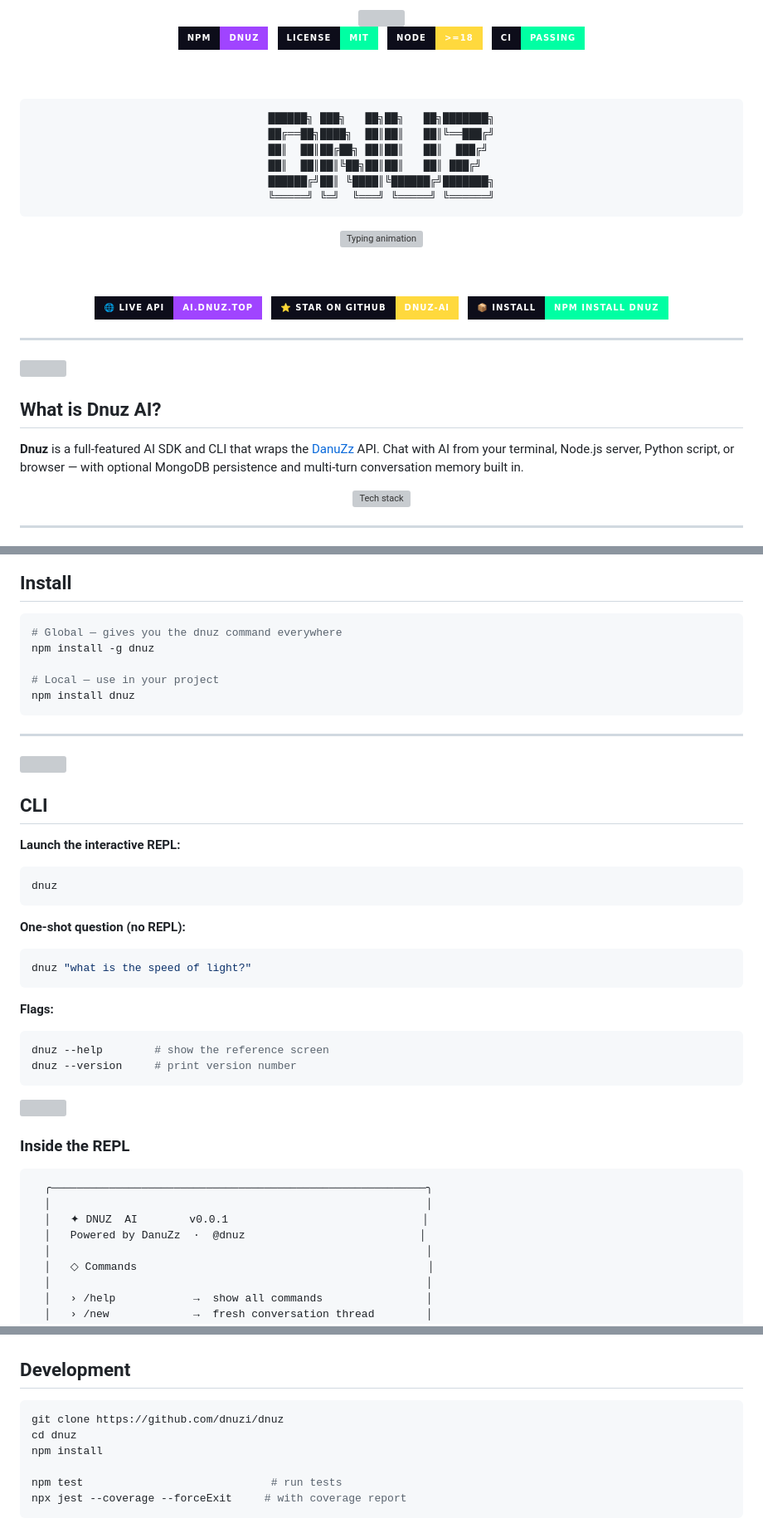
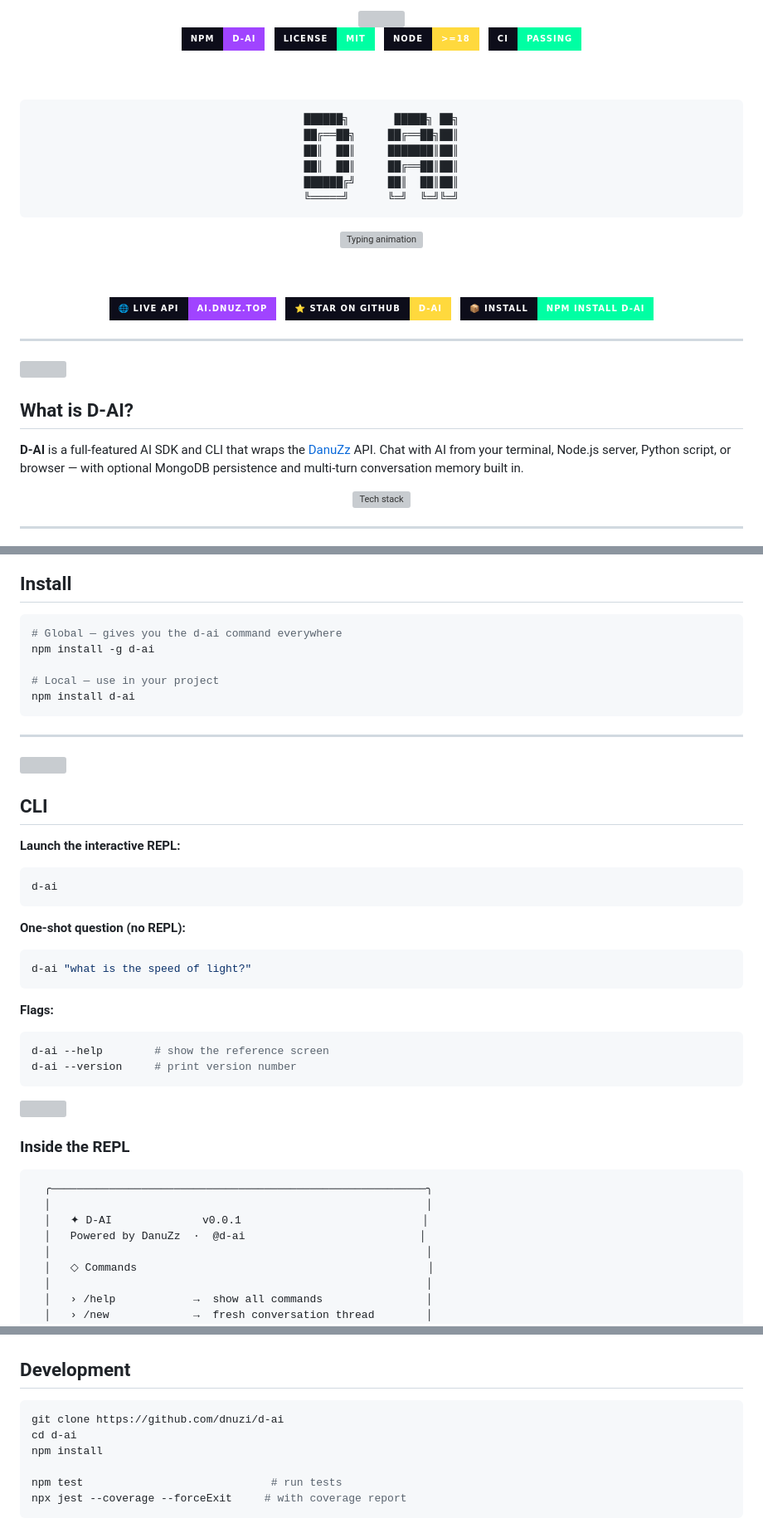
Before and after one commit to dnuzi/dnuzi-ai, a Markdown page: README.md, 3 parts joined by grey strips. Shown at 83% size. Drawn GitHub-style; badges without logos; grey boxes are pictures that could not be loaded.

````diff
--- a/README.md
+++ b/README.md
@@ -4,7 +4,7 @@
 
 <br/>
 
-<img src="https://img.shields.io/badge/npm-dnuz-a044ff?style=for-the-badge&labelColor=0d0d1a&logo=npm&logoColor=white" alt="npm"/>
+<img src="https://img.shields.io/badge/npm-d--ai-a044ff?style=for-the-badge&labelColor=0d0d1a&logo=npm&logoColor=white" alt="npm"/>
 &nbsp;
 <img src="https://img.shields.io/badge/license-MIT-00ffa3?style=for-the-badge&labelColor=0d0d1a" alt="license"/>
 &nbsp;
@@ -15,12 +15,12 @@
 <br/><br/>
 
 ```
-██████╗ ███╗   ██╗██╗   ██╗███████╗
-██╔══██╗████╗  ██║██║   ██║╚══███╔╝
-██║  ██║██╔██╗ ██║██║   ██║  ███╔╝
-██║  ██║██║╚██╗██║██║   ██║ ███╔╝
-██████╔╝██║ ╚████║╚██████╔╝███████╗
-╚═════╝ ╚═╝  ╚═══╝ ╚═════╝ ╚══════╝
+██████╗       █████╗ ██╗
+██╔══██╗     ██╔══██╗██║
+██║  ██║     ███████║██║
+██║  ██║     ██╔══██║██║
+██████╔╝     ██║  ██║██║
+╚═════╝      ╚═╝  ╚═╝╚═╝
 ```
 
 <img src="https://readme-typing-svg.demolab.com?font=Fira+Code&weight=600&size=20&duration=2800&pause=800&color=A044FF&center=true&vCenter=true&width=600&height=45&lines=%F0%9F%A4%96+Intelligent+AI+SDK+%26+CLI;%F0%9F%92%AC+Multi-turn+conversation+memory;%F0%9F%97%84%EF%B8%8F+MongoDB+persistent+storage;%F0%9F%8C%90+Node.js+%7C+Python+%7C+Browser;%E2%9A%A1+Powered+by+DanuZz+AI" alt="Typing animation"/>
@@ -29,9 +29,9 @@
 
 [![Live API](https://img.shields.io/badge/%F0%9F%8C%90_Live_API-ai.dnuz.top-a044ff?style=for-the-badge&labelColor=0d0d1a)](https://ai.dnuz.top)
 &nbsp;
-[![GitHub](https://img.shields.io/badge/%E2%AD%90_Star_on_GitHub-dnuz--ai-ffd93d?style=for-the-badge&labelColor=0d0d1a&logo=github&logoColor=white)](https://github.com/dnuzi/dnuz)
+[![GitHub](https://img.shields.io/badge/%E2%AD%90_Star_on_GitHub-d--ai-ffd93d?style=for-the-badge&labelColor=0d0d1a&logo=github&logoColor=white)](https://github.com/dnuzi/d-ai)
 &nbsp;
-[![npm install](https://img.shields.io/badge/%F0%9F%93%A6_Install-npm_install_dnuz-00ffa3?style=for-the-badge&labelColor=0d0d1a&logo=npm&logoColor=white)](https://npmjs.com/package/dnuz)
+[![npm install](https://img.shields.io/badge/%F0%9F%93%A6_Install-npm_install_d--ai-00ffa3?style=for-the-badge&labelColor=0d0d1a&logo=npm&logoColor=white)](https://npmjs.com/package/d-ai)
 
 </div>
 
@@ -39,9 +39,9 @@
 
 <img src="https://user-images.githubusercontent.com/73097560/115834477-dbab4500-a447-11eb-908a-139a6edaec5c.gif" width="100%"/>
 
-## What is Dnuz AI?
+## What is D-AI?
 
-**Dnuz** is a full-featured AI SDK and CLI that wraps the [DanuZz](https://ai.dnuz.top) API. Chat with AI from your terminal, Node.js server, Python script, or browser — with optional MongoDB persistence and multi-turn conversation memory built in.
+**D-AI** is a full-featured AI SDK and CLI that wraps the [DanuZz](https://ai.dnuz.top) API. Chat with AI from your terminal, Node.js server, Python script, or browser — with optional MongoDB persistence and multi-turn conversation memory built in.
 
 <div align="center">
 
@@ -83,11 +83,11 @@
 ## Install
 
 ```bash
-# Global — gives you the dnuz command everywhere
-npm install -g dnuz
+# Global — gives you the d-ai command everywhere
+npm install -g d-ai
 
 # Local — use in your project
-npm install dnuz
+npm install d-ai
 ```
 
 ---
@@ -99,20 +99,20 @@ npm install dnuz
 **Launch the interactive REPL:**
 
 ```bash
-dnuz
+d-ai
 ```
 
 **One-shot question (no REPL):**
 
 ```bash
-dnuz "what is the speed of light?"
+d-ai "what is the speed of light?"
 ```
 
 **Flags:**
 
 ```bash
-dnuz --help        # show the reference screen
-dnuz --version     # print version number
+d-ai --help        # show the reference screen
+d-ai --version     # print version number
 ```
 
 <img src="https://user-images.githubusercontent.com/73097560/115834477-dbab4500-a447-11eb-908a-139a6edaec5c.gif" width="100%"/>
@@ -122,8 +122,8 @@ dnuz --version     # print version number
 ```
   ╭──────────────────────────────────────────────────────────╮
   │                                                          │
-  │   ✦ DNUZ  AI        v0.0.1                              │
-  │   Powered by DanuZz  ·  @dnuz                           │
+  │   ✦ D-AI              v0.0.1                            │
+  │   Powered by DanuZz  ·  @d-ai                           │
   │                                                          │
   │   ◇ Commands                                             │
   │                                                          │
@@ -307,8 +307,8 @@ await ai.close();
 ## Development
 
 ```bash
-git clone https://github.com/dnuzi/dnuz
-cd dnuz
+git clone https://github.com/dnuzi/d-ai
+cd d-ai
 npm install
 
 npm test                             # run tests
````
Also changed, not shown: other parts of README.md (+18 -18 lines).
